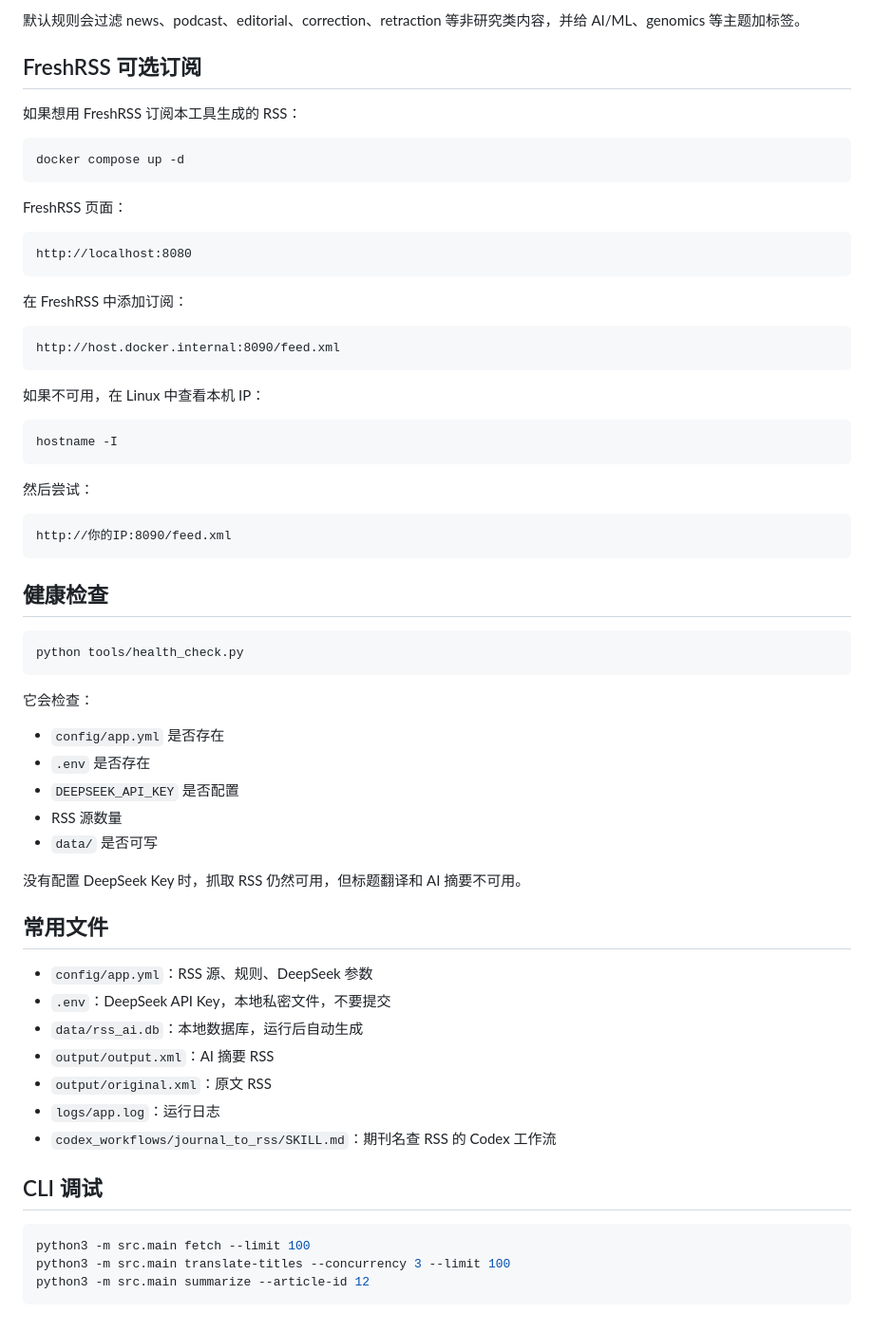
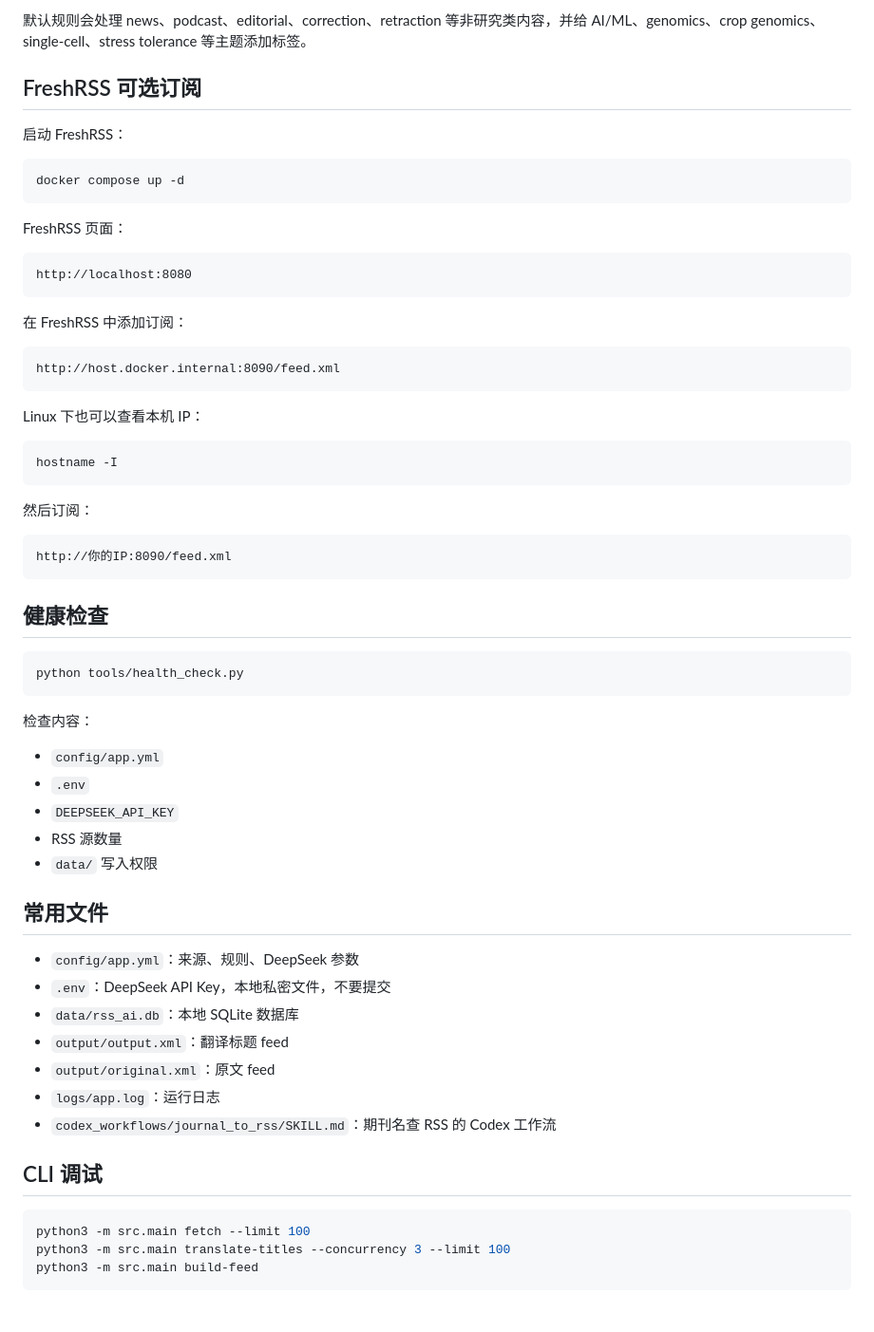
Before and after one commit to wxx7556923/RSS_Finder, a Markdown page: README.md, the part around one of its changes. Shown at 95% size. Rendered like a GitHub page.

````diff
--- a/README.md
+++ b/README.md
@@ -191,9 +230,9 @@ config/app.yml
 
-默认规则会过滤 news、podcast、editorial、correction、retraction 等非研究类内容，并给 AI/ML、genomics 等主题加标签。
+默认规则会处理 news、podcast、editorial、correction、retraction 等非研究类内容，并给 AI/ML、genomics、crop genomics、single-cell、stress tolerance 等主题添加标签。
 
 ## FreshRSS 可选订阅
 
-如果想用 FreshRSS 订阅本工具生成的 RSS：
+启动 FreshRSS：
 
 ```bash
 docker compose up -d
@@ -211,13 +250,13 @@ http://localhost:8080
 http://host.docker.internal:8090/feed.xml
 ```
 
-如果不可用，在 Linux 中查看本机 IP：
+Linux 下也可以查看本机 IP：
 
 ```bash
 hostname -I
 ```
 
-然后尝试：
+然后订阅：
 
 ```text
 http://你的IP:8090/feed.xml
@@ -229,31 +268,28 @@ http://你的IP:8090/feed.xml
 python tools/health_check.py
 ```
 
-它会检查：
+检查内容：
 
-- `config/app.yml` 是否存在
-- `.env` 是否存在
-- `DEEPSEEK_API_KEY` 是否配置
+- `config/app.yml`
+- `.env`
+- `DEEPSEEK_API_KEY`
 - RSS 源数量
-- `data/` 是否可写
-
-没有配置 DeepSeek Key 时，抓取 RSS 仍然可用，但标题翻译和 AI 摘要不可用。
+- `data/` 写入权限
 
 ## 常用文件
 
-- `config/app.yml`：RSS 源、规则、DeepSeek 参数
+- `config/app.yml`：来源、规则、DeepSeek 参数
 - `.env`：DeepSeek API Key，本地私密文件，不要提交
-- `data/rss_ai.db`：本地数据库，运行后自动生成
-- `output/output.xml`：AI 摘要 RSS
-- `output/original.xml`：原文 RSS
+- `data/rss_ai.db`：本地 SQLite 数据库
+- `output/output.xml`：翻译标题 feed
+- `output/original.xml`：原文 feed
 - `logs/app.log`：运行日志
 - `codex_workflows/journal_to_rss/SKILL.md`：期刊名查 RSS 的 Codex 工作流
-
 
 ## CLI 调试
 
 ```bash
 python3 -m src.main fetch --limit 100
 python3 -m src.main translate-titles --concurrency 3 --limit 100
-python3 -m src.main summarize --article-id 12
+python3 -m src.main build-feed
 ```
````
Also changed, not shown: other parts of README.md (+77 -38 lines).
